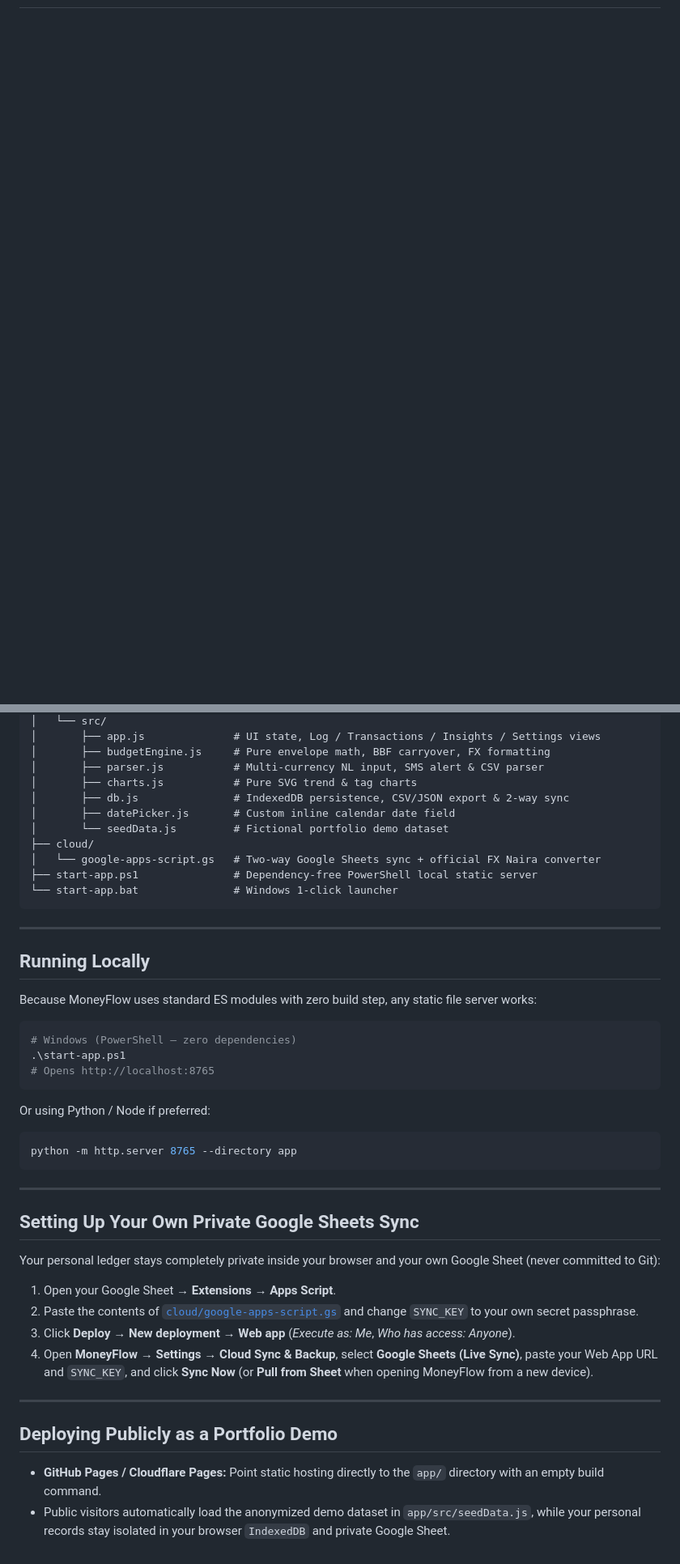
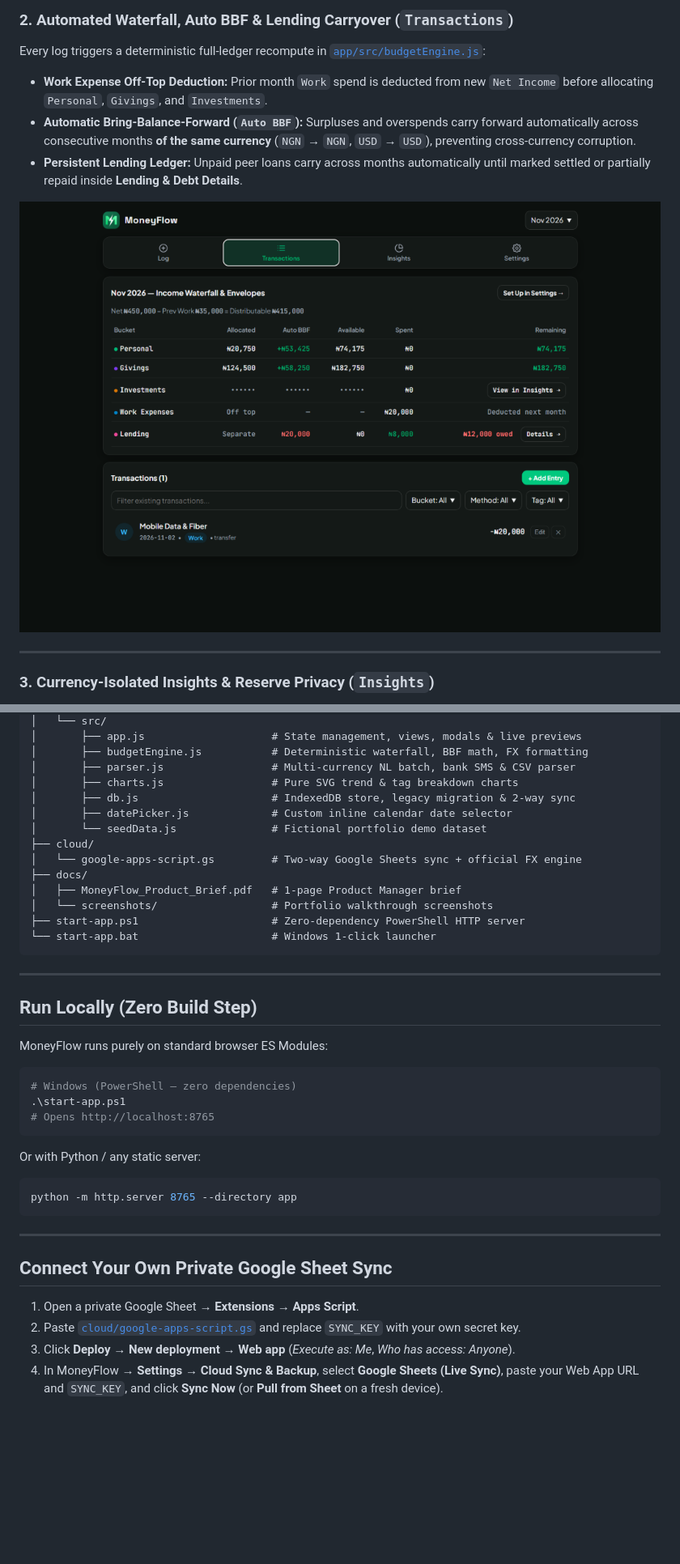
Before and after one commit to pm-daniel7/Money-Flow, a Markdown page: README.md, 2 parts joined by grey strips. Shown at 81% size. Drawn GitHub-style; pictures changed too: docs/screenshots/transactions.png (added); blank space fills up the shorter version.

````diff
--- a/README.md
+++ b/README.md
@@ -29,0 +39,14 @@ Built with vanilla ES Modules, IndexedDB, custom SVG visualizations, and Google
+### 2. Automated Waterfall, Auto BBF & Lending Carryover (`Transactions`)
+
+Every log triggers a deterministic full-ledger recompute in [`app/src/budgetEngine.js`](app/src/budgetEngine.js):
+
+- **Work Expense Off-Top Deduction:** Prior month `Work` spend is deducted from new `Net Income` before allocating `Personal`, `Givings`, and `Investments`.
+- **Automatic Bring-Balance-Forward (`Auto BBF`):** Surpluses and overspends carry forward automatically across consecutive months **of the same currency** (`NGN` → `NGN`, `USD` → `USD`), preventing cross-currency corruption.
+- **Persistent Lending Ledger:** Unpaid peer loans carry across months automatically until marked settled or partially repaid inside **Lending & Debt Details**.
+
+![MoneyFlow Monthly Income Waterfall & Envelopes](docs/screenshots/transactions.png)
+
+---
+
+### 3. Currency-Isolated Insights & Reserve Privacy (`Insights`)
+
@@ -38,22 +83,25 @@ Built with vanilla ES Modules, IndexedDB, custom SVG visualizations, and Google
 │   └── src/
-│       ├── app.js              # UI state, Log / Transactions / Insights / Settings views
-│       ├── budgetEngine.js     # Pure envelope math, BBF carryover, FX formatting
-│       ├── parser.js           # Multi-currency NL input, SMS alert & CSV parser
-│       ├── charts.js           # Pure SVG trend & tag charts
-│       ├── db.js               # IndexedDB persistence, CSV/JSON export & 2-way sync
-│       ├── datePicker.js       # Custom inline calendar date field
-│       └── seedData.js         # Fictional portfolio demo dataset
+│       ├── app.js                    # State management, views, modals & live previews
+│       ├── budgetEngine.js           # Deterministic waterfall, BBF math, FX formatting
+│       ├── parser.js                 # Multi-currency NL batch, bank SMS & CSV parser
+│       ├── charts.js                 # Pure SVG trend & tag breakdown charts
+│       ├── db.js                     # IndexedDB store, legacy migration & 2-way sync
+│       ├── datePicker.js             # Custom inline calendar date selector
+│       └── seedData.js               # Fictional portfolio demo dataset
 ├── cloud/
-│   └── google-apps-script.gs   # Two-way Google Sheets sync + official FX Naira converter
-├── start-app.ps1               # Dependency-free PowerShell local static server
-└── start-app.bat               # Windows 1-click launcher
+│   └── google-apps-script.gs         # Two-way Google Sheets sync + official FX engine
+├── docs/
+│   ├── MoneyFlow_Product_Brief.pdf   # 1-page Product Manager brief
+│   └── screenshots/                  # Portfolio walkthrough screenshots
+├── start-app.ps1                     # Zero-dependency PowerShell HTTP server
+└── start-app.bat                     # Windows 1-click launcher
 ```
 
 ---
 
-## Running Locally
+## Run Locally (Zero Build Step)
 
-Because MoneyFlow uses standard ES modules with zero build step, any static file server works:
+MoneyFlow runs purely on standard browser ES Modules:
 
 ```powershell
 # Windows (PowerShell — zero dependencies)
@@ -61,7 +109,7 @@ Because MoneyFlow uses standard ES modules with zero build step, any static file
 # Opens http://localhost:8765
 ```
 
-Or using Python / Node if preferred:
+Or with Python / any static server:
 
 ```bash
 python -m http.server 8765 --directory app
@@ -69,18 +117,9 @@ python -m http.server 8765 --directory app
 
 ---
 
-## Setting Up Your Own Private Google Sheets Sync
+## Connect Your Own Private Google Sheet Sync
 
-Your personal ledger stays completely private inside your browser and your own Google Sheet (never committed to Git):
-
-1. Open your Google Sheet → **Extensions → Apps Script**.
-2. Paste the contents of [`cloud/google-apps-script.gs`](cloud/google-apps-script.gs) and change `SYNC_KEY` to your own secret passphrase.
+1. Open a private Google Sheet → **Extensions → Apps Script**.
+2. Paste [`cloud/google-apps-script.gs`](cloud/google-apps-script.gs) and replace `SYNC_KEY` with your own secret key.
 3. Click **Deploy → New deployment → Web app** (*Execute as: Me*, *Who has access: Anyone*).
-4. Open **MoneyFlow → Settings → Cloud Sync & Backup**, select **Google Sheets (Live Sync)**, paste your Web App URL and `SYNC_KEY`, and click **Sync Now** (or **Pull from Sheet** when opening MoneyFlow from a new device).
-
----
-
-## Deploying Publicly as a Portfolio Demo
-
-- **GitHub Pages / Cloudflare Pages:** Point static hosting directly to the `app/` directory with an empty build command.
-- Public visitors automatically load the anonymized demo dataset in `app/src/seedData.js`, while your personal records stay isolated in your browser `IndexedDB` and private Google Sheet.
+4. In MoneyFlow → **Settings → Cloud Sync & Backup**, select **Google Sheets (Live Sync)**, paste your Web App URL and `SYNC_KEY`, and click **Sync Now** (or **Pull from Sheet** on a fresh device).
````
Also changed, not shown: other parts of README.md (+56 -25 lines), docs/screenshots/insights.png (added), docs/screenshots/log.png (added), docs/screenshots/settings.png (added).
